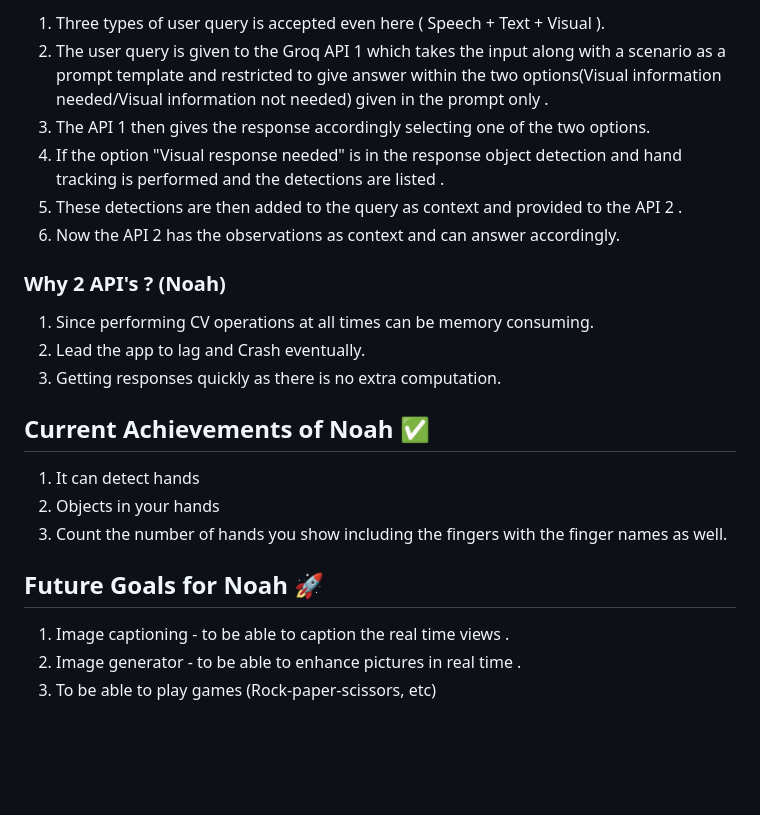
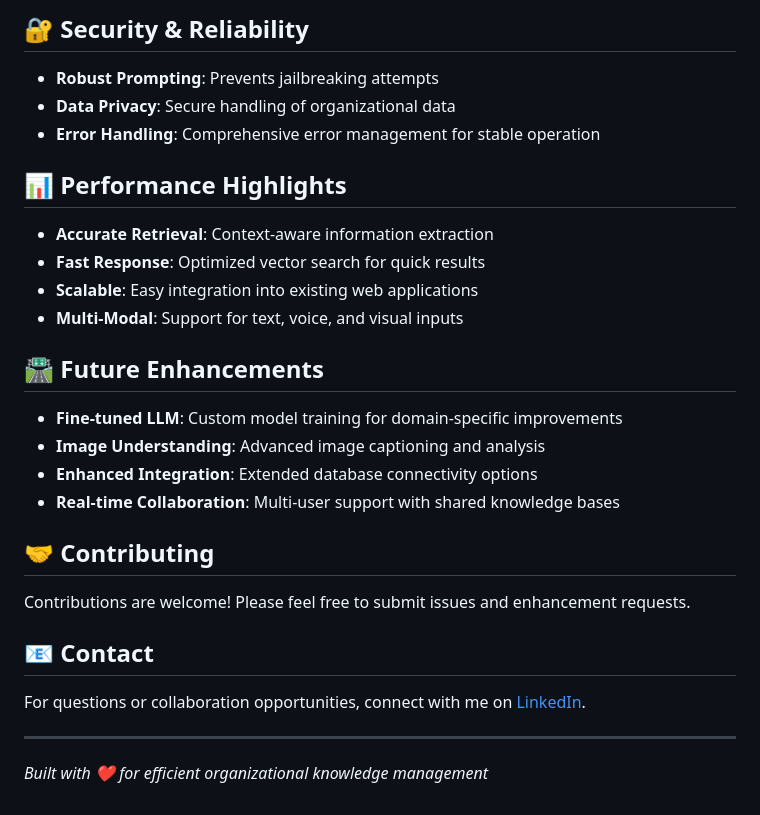
Before and after one commit to anthonyrodrigues443/RAG-Noah-Multi-Modal-LLM-Assistant, a Markdown page: README.md, the part around one of its changes. Drawn GitHub-style; blank space fills up the shorter version.

```diff
--- a/README.md
+++ b/README.md
@@ -104,24 +138,32 @@ Chat history - {
 
-1. Three types of user query is accepted even here ( Speech + Text + Visual ).
-2. The user query is given to the Groq API 1 which takes the input along with a scenario as a prompt template and restricted to give answer within the two options(Visual information needed/Visual information not needed) given in the prompt only .
-3. The API 1 then gives the response accordingly selecting one of the two options.
-4. If the option "Visual response needed" is in the response object detection and hand tracking is performed and the detections are listed .
-5. These detections are then added to the query as context and provided to the API 2 .
-6. Now the API 2 has the observations as context and can answer accordingly.
+## 🔐 Security & Reliability
 
-### Why 2 API's ? (Noah)
-1. Since performing CV operations at all times can be memory consuming.
-2. Lead the app to lag and Crash eventually.
-3. Getting responses quickly as there is no extra computation.
+- **Robust Prompting**: Prevents jailbreaking attempts
+- **Data Privacy**: Secure handling of organizational data
+- **Error Handling**: Comprehensive error management for stable operation
 
-## Current Achievements of Noah ✅
+## 📊 Performance Highlights
 
-1. It can detect hands
-2. Objects in your hands
-3. Count the number of hands you show including the fingers with the finger names as well.
+- **Accurate Retrieval**: Context-aware information extraction
+- **Fast Response**: Optimized vector search for quick results
+- **Scalable**: Easy integration into existing web applications
+- **Multi-Modal**: Support for text, voice, and visual inputs
 
-## Future Goals for Noah 🚀
+## 🛣️ Future Enhancements
 
-1. Image captioning - to be able to caption the real time views .
-2. Image generator - to be able to enhance pictures in real time .
-3. To be able to play games (Rock-paper-scissors, etc)
+- **Fine-tuned LLM**: Custom model training for domain-specific improvements
+- **Image Understanding**: Advanced image captioning and analysis
+- **Enhanced Integration**: Extended database connectivity options
+- **Real-time Collaboration**: Multi-user support with shared knowledge bases
+
+## 🤝 Contributing
+
+Contributions are welcome! Please feel free to submit issues and enhancement requests.
+
+## 📧 Contact
+
+For questions or collaboration opportunities, connect with me on [LinkedIn](https://www.linkedin.com/in/anthonyrodrigues443).
+
+---
+
+*Built with ❤️ for efficient organizational knowledge management*
```
Also changed, not shown: other parts of README.md (+107 -73 lines).
